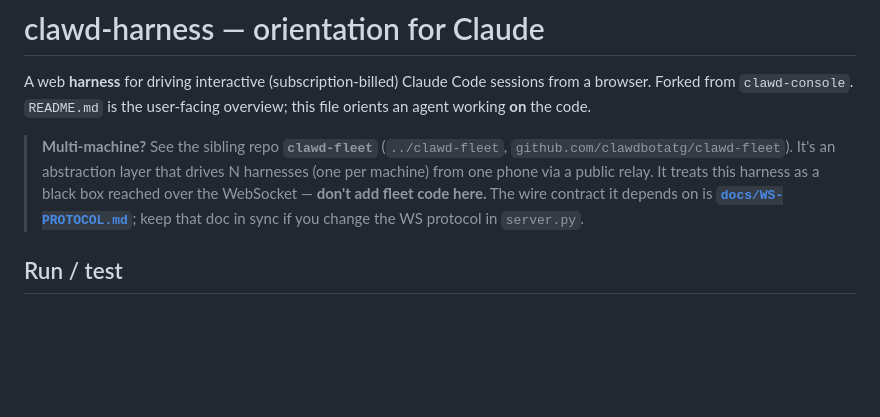
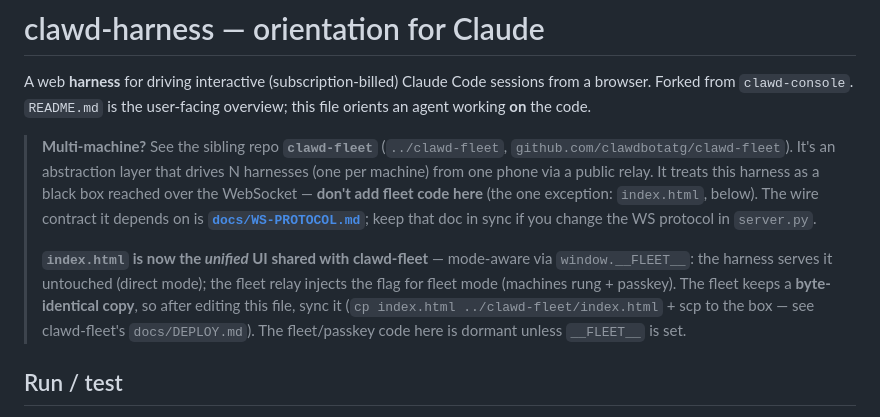
Before and after one commit to clawdbotatg/clawd-harness, a Markdown page: CLAUDE.md, the part around the change. GitHub-like rendering; blank space fills up the shorter version.

Commit message:
docs: note index.html is the unified UI shared with clawd-fleet (sync on edit)

```diff
--- a/CLAUDE.md
+++ b/CLAUDE.md
@@ -8,8 +8,16 @@ user-facing overview; this file orients an agent working **on** the code.
 > `github.com/clawdbotatg/clawd-fleet`). It's an abstraction layer that drives N
 > harnesses (one per machine) from one phone via a public relay. It treats this
 > harness as a black box reached over the WebSocket — **don't add fleet code
-> here.** The wire contract it depends on is **[`docs/WS-PROTOCOL.md`](docs/WS-PROTOCOL.md)**;
-> keep that doc in sync if you change the WS protocol in `server.py`.
+> here** (the one exception: `index.html`, below). The wire contract it depends on
+> is **[`docs/WS-PROTOCOL.md`](docs/WS-PROTOCOL.md)**; keep that doc in sync if you
+> change the WS protocol in `server.py`.
+>
+> **`index.html` is now the *unified* UI shared with clawd-fleet** — mode-aware via
+> `window.__FLEET__`: the harness serves it untouched (direct mode); the fleet relay
+> injects the flag for fleet mode (machines rung + passkey). The fleet keeps a
+> **byte-identical copy**, so after editing this file, sync it
+> (`cp index.html ../clawd-fleet/index.html` + scp to the box — see clawd-fleet's
+> `docs/DEPLOY.md`). The fleet/passkey code here is dormant unless `__FLEET__` is set.
 
 ## Run / test
 - `python3 server.py` → prints a tokenized URL `http://127.0.0.1:8787/?t=<token>`
```
